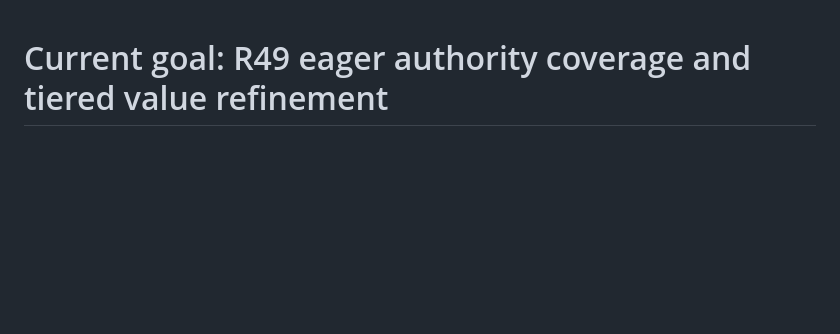
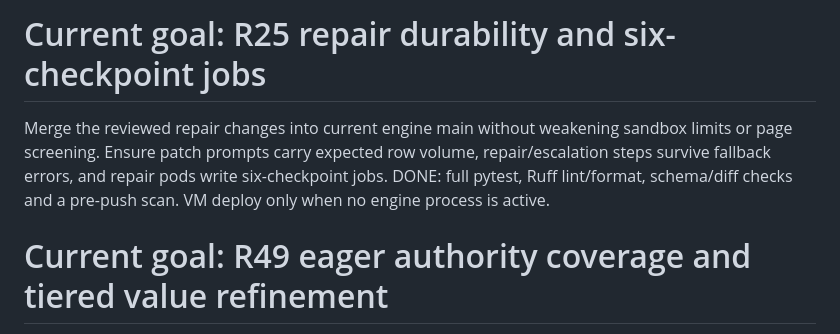
Before and after one commit to ricalanis/ontofill, a Markdown page: GOAL.md, the part around the change. Drawn GitHub-style; blank space fills up the shorter version.

```diff
--- a/GOAL.md
+++ b/GOAL.md
@@ -1,3 +1,7 @@
+# Current goal: R25 repair durability and six-checkpoint jobs
+
+Merge the reviewed repair changes into current engine main without weakening sandbox limits or page screening. Ensure patch prompts carry expected row volume, repair/escalation steps survive fallback errors, and repair pods write six-checkpoint jobs. DONE: full pytest, Ruff lint/format, schema/diff checks and a pre-push scan. VM deploy only when no engine process is active.
+
 # Current goal: R49 eager authority coverage and tiered value refinement
 
 A versioned, human-approved PRD authority policy covers government levels and public data channels. P3 admits captured official entity-level capabilities at a documented tier, including low-tier flagged unknown official hosts, while unclassifiable hosts still need source review. P5 writes source tier and publisher identity into every silver observation. Silver retains each receipt and independent corroboration count; gold chooses by tier and corroboration with conflicts visible.
```
Also changed, not shown: TODO.md (+12 -0 lines).
